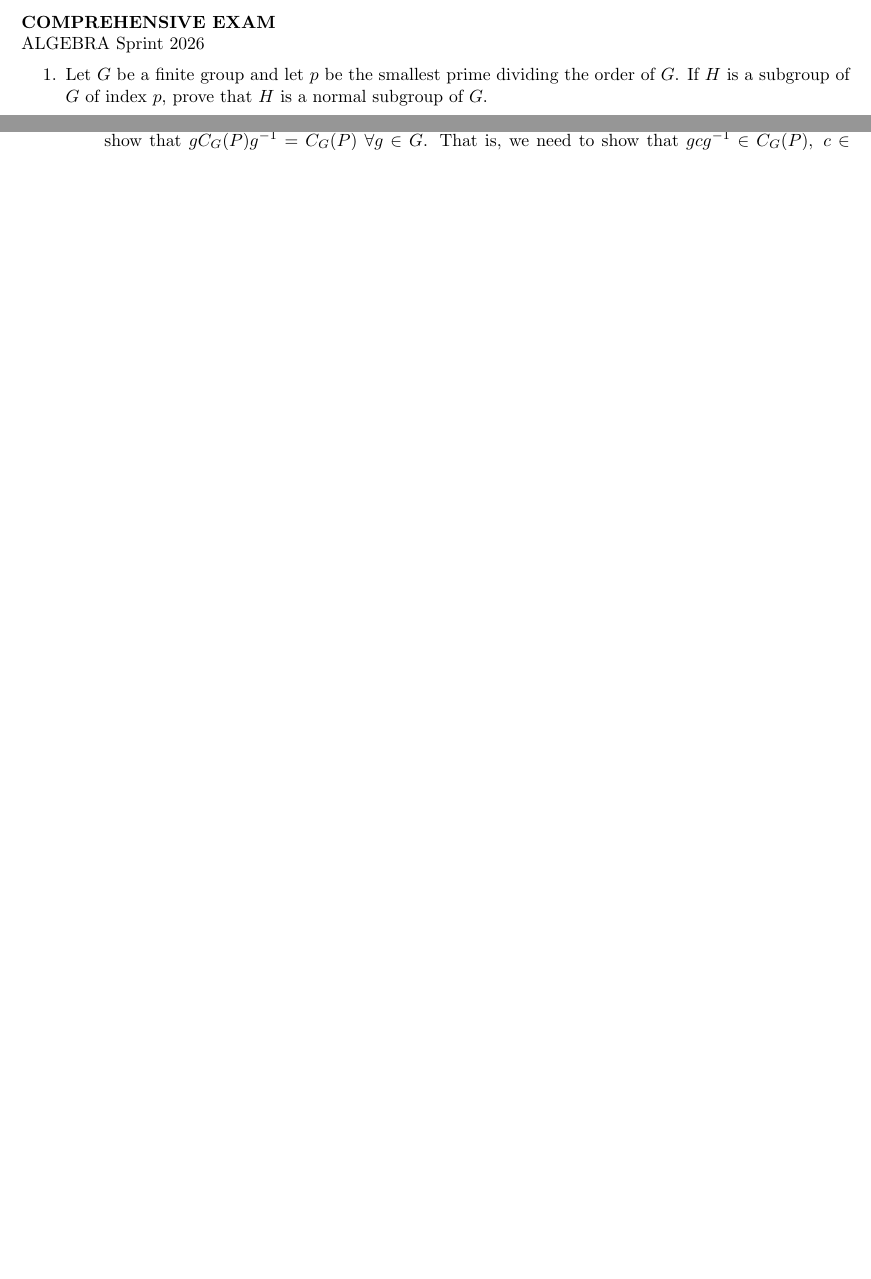
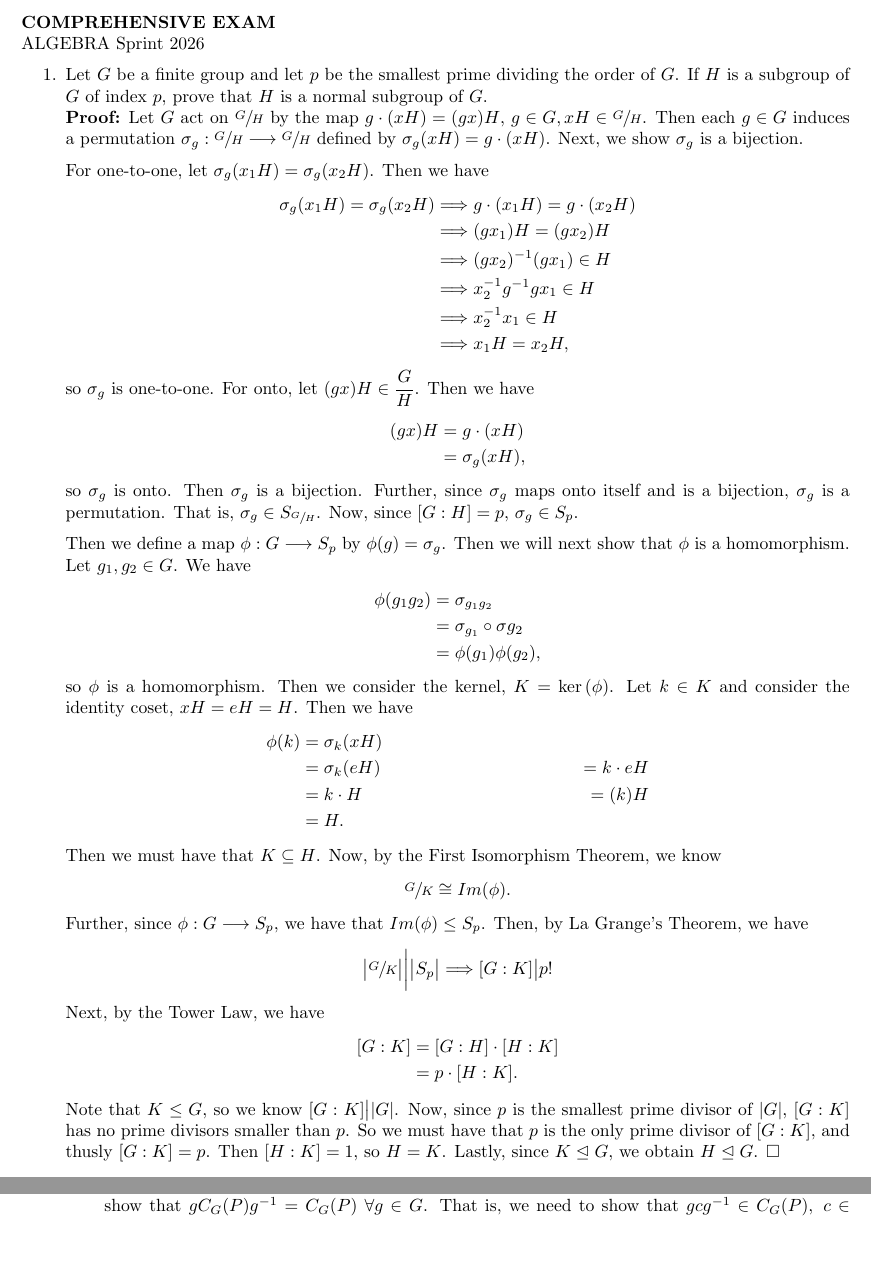
Before and after one commit to rfharr/core_notes, a LaTeX document (algebra_prep.tex): two parts of pages 4 and 6 of 11 before the commit and two parts of pages 4 and 6 of 12 after it, joined at a grey line, cut so that both start at the same text, the shorter picture padded with empty space. Compiled offline with pdfLaTeX.

Commit message:
crazy doozie of problem 1 in spring 26 included

```diff
--- a/algebra_prep.tex
+++ b/algebra_prep.tex
@@ -125,7 +125,54 @@ ALGEBRA
 Sprint 2026
 
 \begin{enumerate}
-    \item Let $G$ be a finite group and let $p$ be the smallest prime dividing the order of $G$. If $H$ is a subgroup of $G$ of index $p$, prove that $H$ is a normal subgroup of $G$.
+    \item Let $G$ be a finite group and let $p$ be the smallest prime dividing the order of $G$. If $H$ is a subgroup of $G$ of index $p$, prove that $H$ is a normal subgroup of $G$.\\
+    \textbf{Proof:} Let $G$ act on $\sfrac{G}{H}$ by the map $g \cdot (xH) = (gx)H$, $g \in G, xH \in \sfrac{G}{H}$. Then each $g \in G$ induces a permutation $\sigma_g: \sfrac{G}{H} \longrightarrow \sfrac{G}{H}$ defined by $\sigma_g(xH) = g \cdot (xH)$. Next, we show $\sigma_g$ is a bijection.
+
+    For one-to-one, let $\sigma_g(x_1H) = \sigma_g(x_2H)$. Then we have
+    \begin{align*}
+        \sigma_g(x_1H) = \sigma_g(x_2H) &\Longrightarrow g \cdot (x_1H) = g \cdot (x_2H) \\
+        &\Longrightarrow (gx_1)H = (gx_2)H \\
+        &\Longrightarrow (gx_2)^{-1}(gx_1) \in H \\
+        &\Longrightarrow x_2^{-1}g^{-1}gx_1 \in H \\
+        &\Longrightarrow x_2^{-1}x_1 \in H \\
+        &\Longrightarrow x_1H = x_2H,
+    \end{align*}
+    so $\sigma_g$ is one-to-one. For onto, let $(gx)H \in \dfrac{G}{H}$. Then we have
+    \begin{align*}
+        (gx)H &= g\cdot (xH) \\
+        &= \sigma_g(xH),
+    \end{align*}
+    so $\sigma_g$ is onto. Then $\sigma_g$ is a bijection. Further, since $\sigma_g$ maps onto itself and is a bijection, $\sigma_g$ is a permutation. That is, $\sigma_g \in S_{\sfrac{G}{H}}$. Now, since $[G:H] = p$, $\sigma_g \in S_p$.
+
+    Then we define a map $\phi:G \longrightarrow S_p$ by $\phi(g) = \sigma_g$. Then we will next show that $\phi$ is a homomorphism. Let $g_1,g_2 \in G$. We have
+    \begin{align*}
+        \phi(g_1g_2) &= \sigma_{g_1g_2} \\
+        &= \sigma_{g_1} \circ \sigma{g_2} \\
+        &= \phi(g_1) \phi(g_2),
+    \end{align*}
+    so $\phi$ is a homomorphism. Then we consider the kernel, $K = \ker{(\phi)}$. Let $k \in K$ and consider the identity coset, $xH = eH = H$. Then we have
+    \begin{align*}
+        \phi(k) &= \sigma_k(xH) \\
+        &= \sigma_k(eH)
+        &= k \cdot eH \\
+        &= k \cdot H
+        &= (k)H \\
+        &= H.
+    \end{align*}
+    Then we must have that $K \subseteq H$. Now, by the First Isomorphism Theorem, we know
+    \[
+        \sfrac{G}{K} \cong Im(\phi).
+    \]
+    Further, since $\phi:G \longrightarrow S_p$, we have that $Im(\phi) \leq S_p$. Then, by La Grange's Theorem, we have
+    \[
+        \big| \sfrac{G}{K} \big| \bigg| \big|S_p \big| \Longrightarrow [G:K] \big| p!
+    \]
+    Next, by the Tower Law, we have
+    \begin{align*}
+        [G:K] &= [G:H] \cdot [H:K] \\
+        &= p \cdot [H:K].
+    \end{align*}
+    Note that $K \leq G$, so we know $[G:K] \big| |G|$. Now, since $p$ is the smallest prime divisor of $|G|$, $[G:K]$ has no prime divisors smaller than $p$. So we must have that $p$ is the only prime divisor of $[G:K]$, and thusly $[G:K] = p$. Then $[H:K] = 1$, so $H = K$. Lastly, since $K \trianglelefteq G$, we obtain $H \trianglelefteq G$. $\square$
     \item Let $G$ be a group of order $p^{\alpha}$ where $p$ is a prime and $\alpha$ is a positive integer.
     \begin{enumerate}
         \item Prove that $|Z(G)|>1$, where $Z(G)$ is the center of $G$.\\
```
Also changed, not shown: algebra_prep.pdf.
